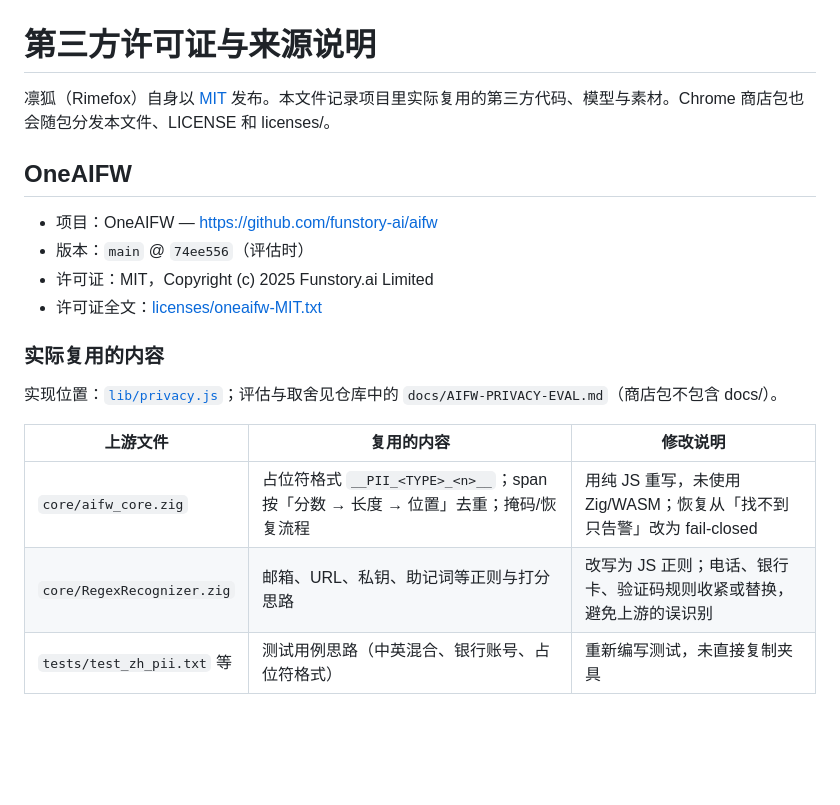
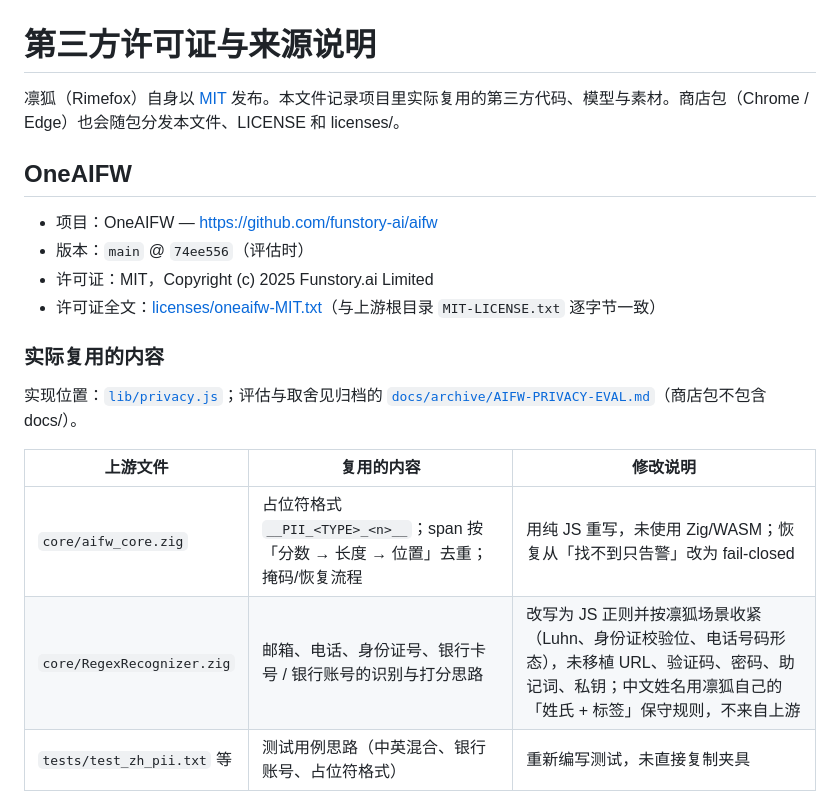
Before and after one commit to Suethekitten/Rimefox, a Markdown page: THIRD-PARTY-NOTICES.md, the part around the change. Drawn GitHub-style; blank space fills up the shorter version.

Commit message:
docs(licenses): OneAIFW 复用范围与许可证来源按实际校正

```diff
--- a/THIRD-PARTY-NOTICES.md
+++ b/THIRD-PARTY-NOTICES.md
@@ -1,22 +1,22 @@
 # 第三方许可证与来源说明
 
-凛狐（Rimefox）自身以 [MIT](LICENSE) 发布。本文件记录项目里实际复用的第三方代码、模型与素材。Chrome 商店包也会随包分发本文件、LICENSE 和 licenses/。
+凛狐（Rimefox）自身以 [MIT](LICENSE) 发布。本文件记录项目里实际复用的第三方代码、模型与素材。商店包（Chrome / Edge）也会随包分发本文件、LICENSE 和 licenses/。
 
 ## OneAIFW
 
 - 项目：OneAIFW — <https://github.com/funstory-ai/aifw>
 - 版本：`main` @ `74ee556`（评估时）
 - 许可证：MIT，Copyright (c) 2025 Funstory.ai Limited
-- 许可证全文：[licenses/oneaifw-MIT.txt](licenses/oneaifw-MIT.txt)
+- 许可证全文：[licenses/oneaifw-MIT.txt](licenses/oneaifw-MIT.txt)（与上游根目录 `MIT-LICENSE.txt` 逐字节一致）
 
 ### 实际复用的内容
 
-实现位置：[`lib/privacy.js`](lib/privacy.js)；评估与取舍见仓库中的 `docs/AIFW-PRIVACY-EVAL.md`（商店包不包含 docs/）。
+实现位置：[`lib/privacy.js`](lib/privacy.js)；评估与取舍见归档的 [`docs/archive/AIFW-PRIVACY-EVAL.md`](docs/archive/AIFW-PRIVACY-EVAL.md)（商店包不包含 docs/）。
 
 | 上游文件 | 复用的内容 | 修改说明 |
 |---|---|---|
 | `core/aifw_core.zig` | 占位符格式 `__PII_<TYPE>_<n>__`；span 按「分数 → 长度 → 位置」去重；掩码/恢复流程 | 用纯 JS 重写，未使用 Zig/WASM；恢复从「找不到只告警」改为 fail-closed |
-| `core/RegexRecognizer.zig` | 邮箱、URL、私钥、助记词等正则与打分思路 | 改写为 JS 正则；电话、银行卡、验证码规则收紧或替换，避免上游的误识别 |
+| `core/RegexRecognizer.zig` | 邮箱、电话、身份证号、银行卡号 / 银行账号的识别与打分思路 | 改写为 JS 正则并按凛狐场景收紧（Luhn、身份证校验位、电话号码形态），未移植 URL、验证码、密码、助记词、私钥；中文姓名用凛狐自己的「姓氏 + 标签」保守规则，不来自上游 |
 | `tests/test_zh_pii.txt` 等 | 测试用例思路（中英混合、银行账号、占位符格式） | 重新编写测试，未直接复制夹具 |
 
 **未复用**：Zig/WASM 核心、Rust `regex-automata` 静态库、`libs/aifw-js` 打包产物、`onnxruntime-web`、Transformers.js、任何 ONNX 模型、`py-origin` 服务端代码。
```
